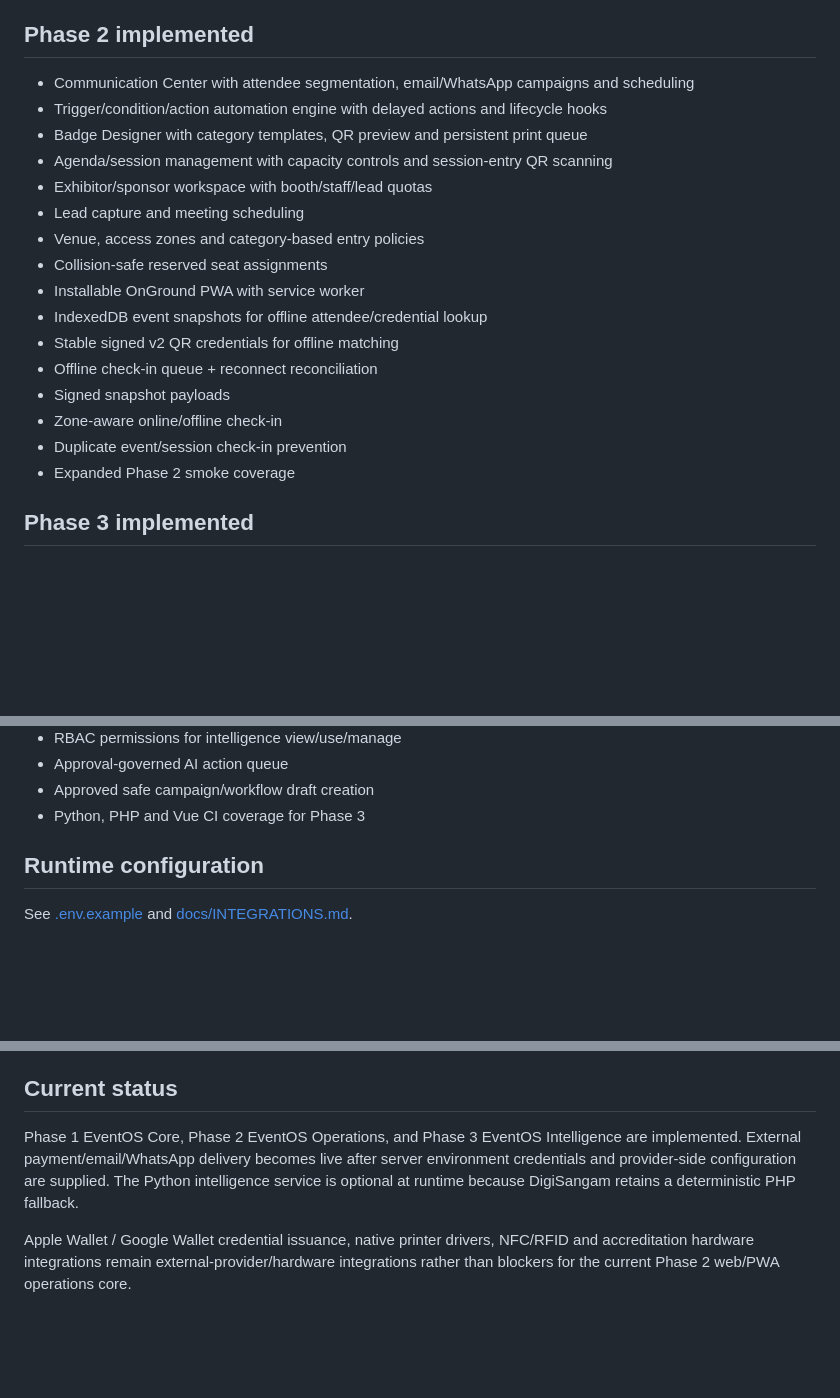
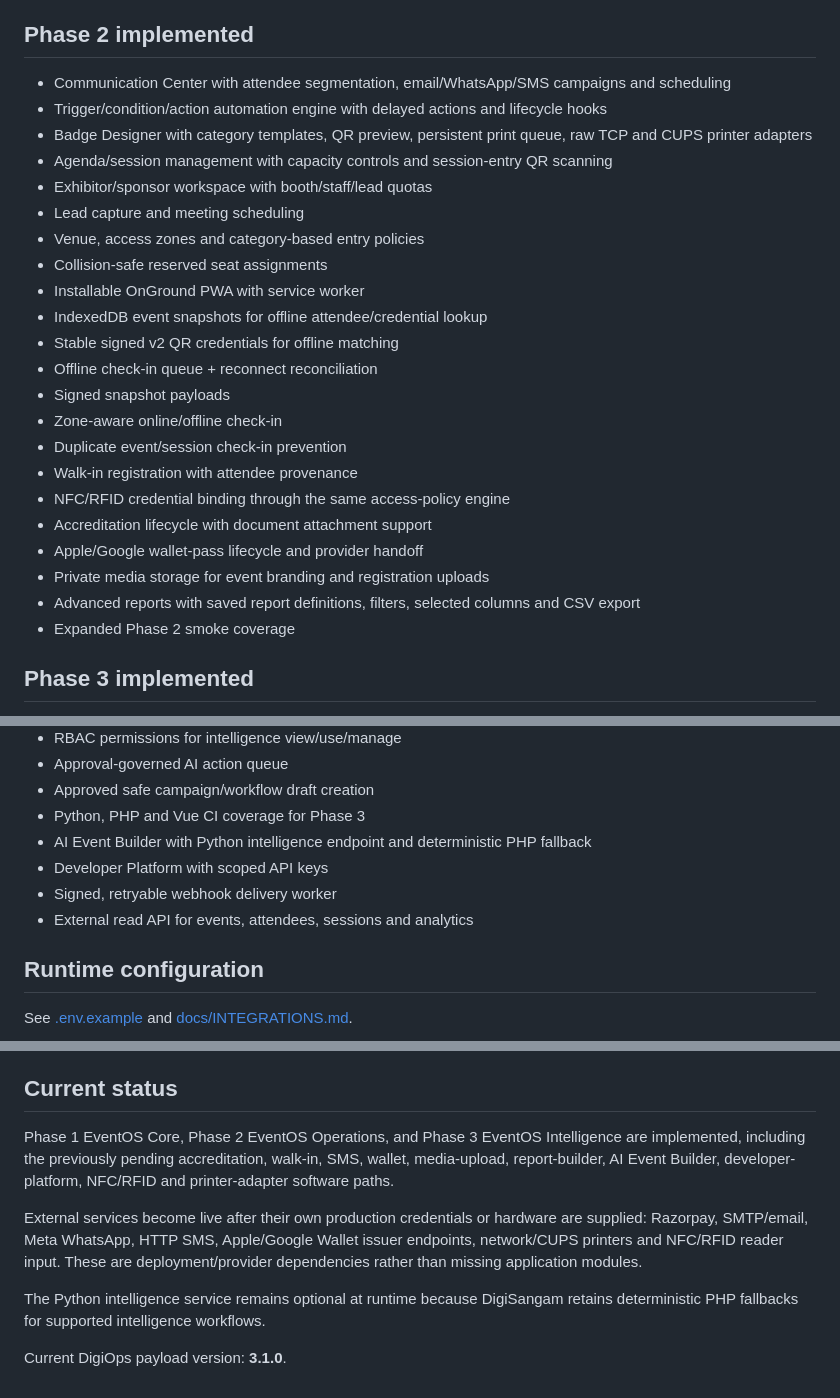
Before and after one commit to indigiti/digisangam, a Markdown page: README.md, 3 parts joined by grey strips. GitHub-like rendering; blank space fills up the shorter version.

Commit message:
docs: update completed platform scope and 3.1.0 status

```diff
--- a/README.md
+++ b/README.md
@@ -39,9 +39,9 @@ DigiSangam is a next-generation Event Operating System built as a modular, frame
 
 ## Phase 2 implemented
 
-- Communication Center with attendee segmentation, email/WhatsApp campaigns and scheduling
+- Communication Center with attendee segmentation, email/WhatsApp/SMS campaigns and scheduling
 - Trigger/condition/action automation engine with delayed actions and lifecycle hooks
-- Badge Designer with category templates, QR preview and persistent print queue
+- Badge Designer with category templates, QR preview, persistent print queue, raw TCP and CUPS printer adapters
 - Agenda/session management with capacity controls and session-entry QR scanning
 - Exhibitor/sponsor workspace with booth/staff/lead quotas
 - Lead capture and meeting scheduling
@@ -54,6 +54,12 @@ DigiSangam is a next-generation Event Operating System built as a modular, frame
 - Signed snapshot payloads
 - Zone-aware online/offline check-in
 - Duplicate event/session check-in prevention
+- Walk-in registration with attendee provenance
+- NFC/RFID credential binding through the same access-policy engine
+- Accreditation lifecycle with document attachment support
+- Apple/Google wallet-pass lifecycle and provider handoff
+- Private media storage for event branding and registration uploads
+- Advanced reports with saved report definitions, filters, selected columns and CSV export
 - Expanded Phase 2 smoke coverage
 
 ## Phase 3 implemented
@@ -74,6 +80,10 @@ DigiSangam is a next-generation Event Operating System built as a modular, frame
 - Approval-governed AI action queue
 - Approved safe campaign/workflow draft creation
 - Python, PHP and Vue CI coverage for Phase 3
+- AI Event Builder with Python intelligence endpoint and deterministic PHP fallback
+- Developer Platform with scoped API keys
+- Signed, retryable webhook delivery worker
+- External read API for events, attendees, sessions and analytics
 
 ## Runtime configuration
 
@@ -109,6 +119,10 @@ Before venue connectivity becomes unreliable:
 
 ## Current status
 
-Phase 1 EventOS Core, Phase 2 EventOS Operations, and Phase 3 EventOS Intelligence are implemented. External payment/email/WhatsApp delivery becomes live after server environment credentials and provider-side configuration are supplied. The Python intelligence service is optional at runtime because DigiSangam retains a deterministic PHP fallback.
+Phase 1 EventOS Core, Phase 2 EventOS Operations, and Phase 3 EventOS Intelligence are implemented, including the previously pending accreditation, walk-in, SMS, wallet, media-upload, report-builder, AI Event Builder, developer-platform, NFC/RFID and printer-adapter software paths.
 
-Apple Wallet / Google Wallet credential issuance, native printer drivers, NFC/RFID and accreditation hardware integrations remain external-provider/hardware integrations rather than blockers for the current Phase 2 web/PWA operations core.
+External services become live after their own production credentials or hardware are supplied: Razorpay, SMTP/email, Meta WhatsApp, HTTP SMS, Apple/Google Wallet issuer endpoints, network/CUPS printers and NFC/RFID reader input. These are deployment/provider dependencies rather than missing application modules.
+
+The Python intelligence service remains optional at runtime because DigiSangam retains deterministic PHP fallbacks for supported intelligence workflows.
+
+Current DigiOps payload version: **3.1.0**.
```
